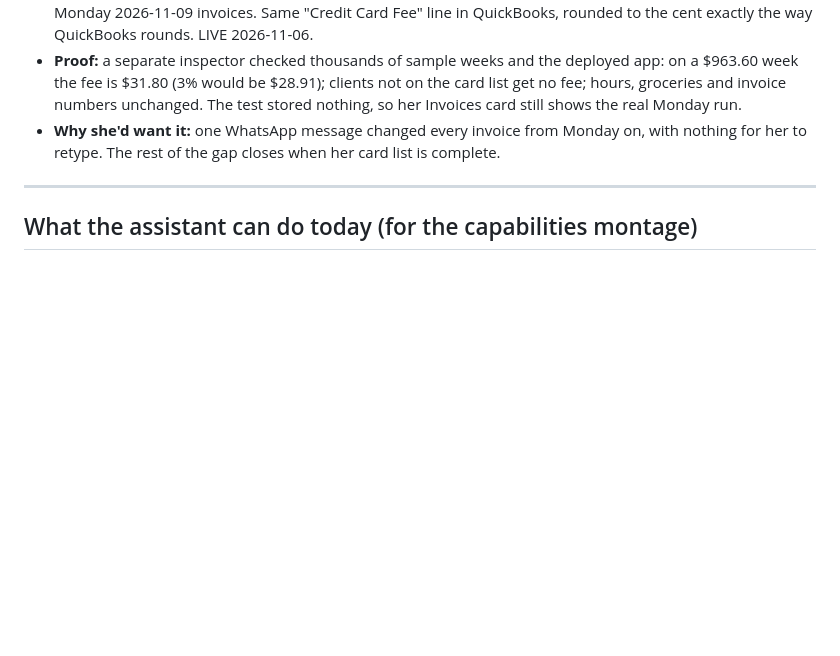
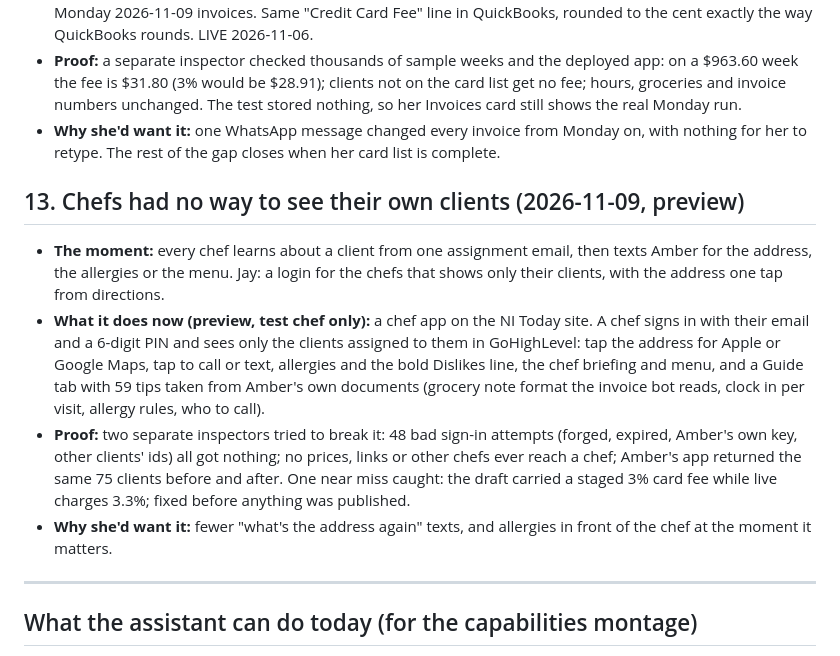
Before and after one commit to jjcavada/Nutrition-LLC, a Markdown page: design/NI_Assistant_Story_Log.md, the part around the change. Rendered like a GitHub page; blank space fills up the shorter version.

Commit message:
Story log 13: chef app preview (own clients only, tap-to-map, sourced guide)
Co-Authored-By: Claude Opus 5.5 <noreply@anthropic.com>

```diff
--- a/design/NI_Assistant_Story_Log.md
+++ b/design/NI_Assistant_Story_Log.md
@@ -111,6 +111,18 @@ time), "What it does now" is the demo, "Why she'd want it" is the line for the v
 - **Why she'd want it:** one WhatsApp message changed every invoice from Monday on, with nothing for her to retype. The rest of the
   gap closes when her card list is complete.
 
+## 13. Chefs had no way to see their own clients (2026-11-09, preview)
+- **The moment:** every chef learns about a client from one assignment email, then texts Amber for the address, the allergies or
+  the menu. Jay: a login for the chefs that shows only their clients, with the address one tap from directions.
+- **What it does now (preview, test chef only):** a chef app on the NI Today site. A chef signs in with their email and a 6-digit
+  PIN and sees only the clients assigned to them in GoHighLevel: tap the address for Apple or Google Maps, tap to call or text,
+  allergies and the bold Dislikes line, the chef briefing and menu, and a Guide tab with 59 tips taken from Amber's own documents
+  (grocery note format the invoice bot reads, clock in per visit, allergy rules, who to call).
+- **Proof:** two separate inspectors tried to break it: 48 bad sign-in attempts (forged, expired, Amber's own key, other clients'
+  ids) all got nothing; no prices, links or other chefs ever reach a chef; Amber's app returned the same 75 clients before and after.
+  One near miss caught: the draft carried a staged 3% card fee while live charges 3.3%; fixed before anything was published.
+- **Why she'd want it:** fewer "what's the address again" texts, and allergies in front of the chef at the moment it matters.
+
 ---
 
 ## What the assistant can do today (for the capabilities montage)
```
